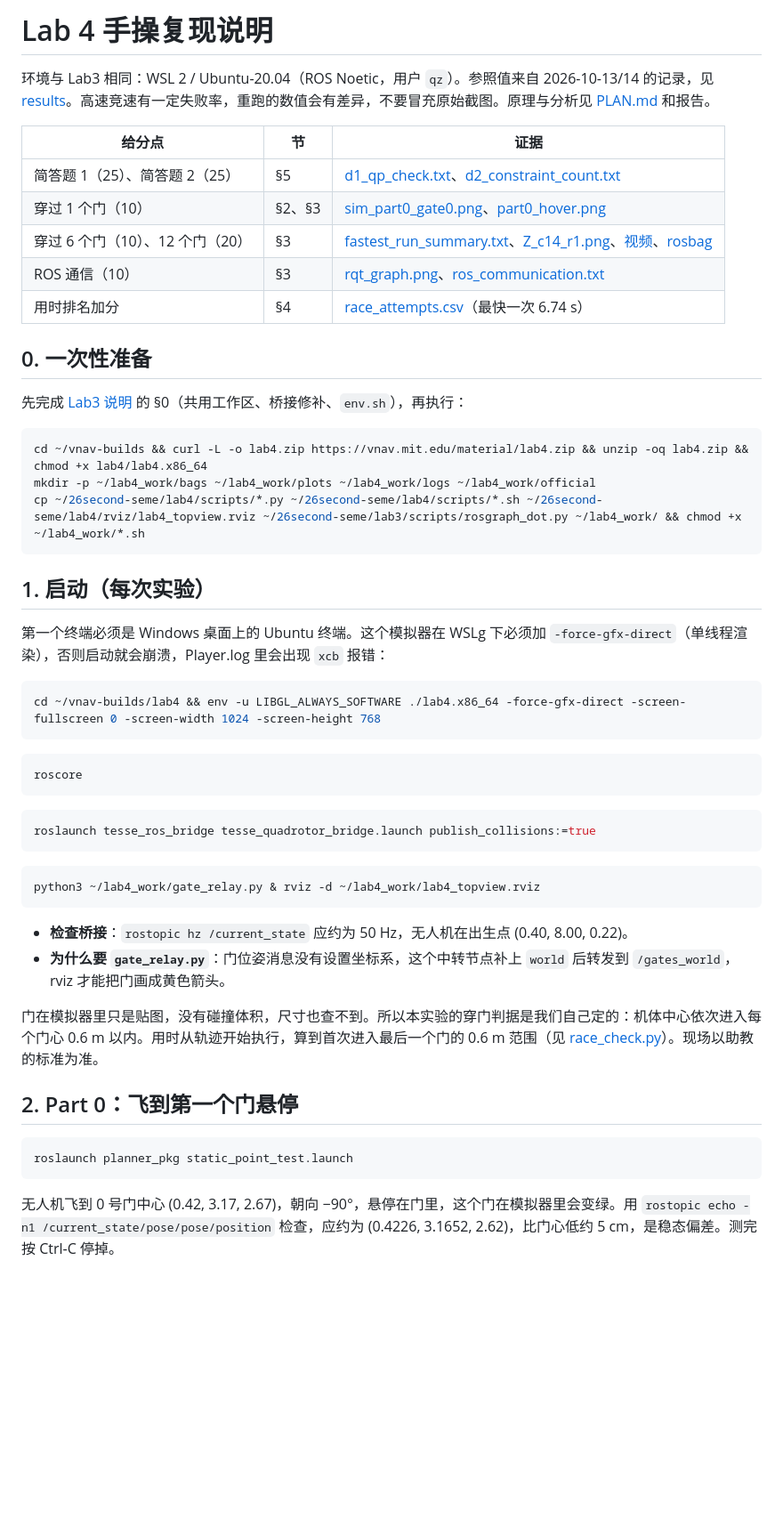
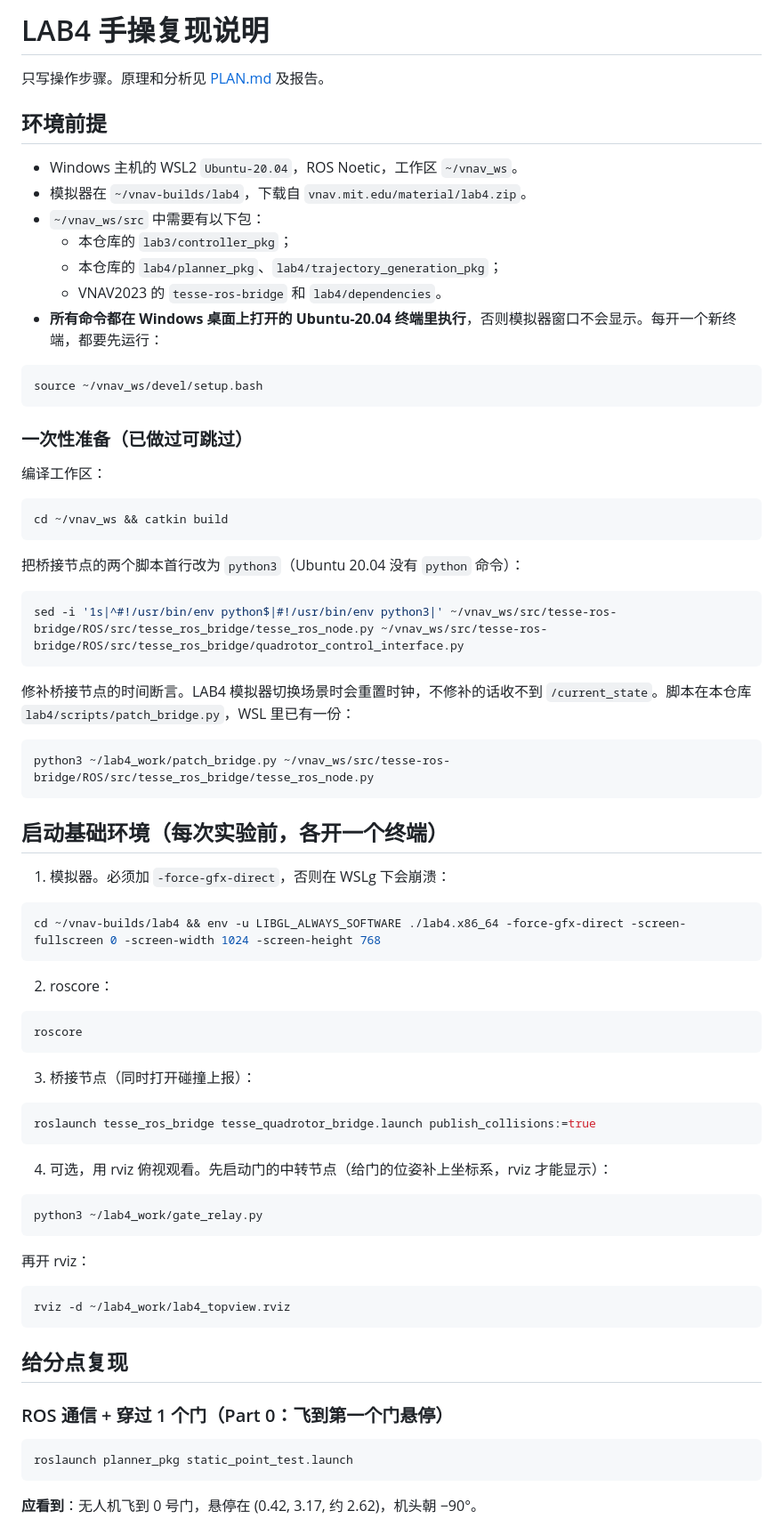
Before and after one commit to Qzz139/LEARN-MIT16.485, a Markdown page: lab4/HUMANS.md, the part around one of its changes. Shown at 89% size. GitHub-like rendering; blank space fills up the shorter version.

````diff
--- a/lab4/HUMANS.md
+++ b/lab4/HUMANS.md
@@ -1,55 +1,80 @@
-# Lab 4 手操复现说明
+# LAB4 手操复现说明
 
-环境与 Lab3 相同：WSL 2 / Ubuntu-20.04（ROS Noetic，用户 `qz`）。参照值来自 2026-10-13/14 的记录，见 [results](results/)。高速竞速有一定失败率，重跑的数值会有差异，不要冒充原始截图。原理与分析见 [PLAN.md](PLAN.md) 和报告。
+只写操作步骤。原理和分析见 [PLAN.md](PLAN.md) 及报告。
 
-| 给分点 | 节 | 证据 |
-| --- | --- | --- |
-| 简答题 1（25）、简答题 2（25） | §5 | [d1_qp_check.txt](results/logs/d1_qp_check.txt)、[d2_constraint_count.txt](results/logs/d2_constraint_count.txt) |
-| 穿过 1 个门（10） | §2、§3 | [sim_part0_gate0.png](results/screenshots/sim_part0_gate0.png)、[part0_hover.png](results/plots/part0_hover.png) |
-| 穿过 6 个门（10）、12 个门（20） | §3 | [fastest_run_summary.txt](results/logs/fastest_run_summary.txt)、[Z_c14_r1.png](results/plots/Z_c14_r1.png)、[视频](results/video/)、[rosbag](results/bags/fastest_run_6.74s.bag) |
-| ROS 通信（10） | §3 | [rqt_graph.png](results/screenshots/rqt_graph.png)、[ros_communication.txt](results/logs/ros_communication.txt) |
-| 用时排名加分 | §4 | [race_attempts.csv](results/logs/race_attempts.csv)（最快一次 6.74 s） |
+## 环境前提
 
-## 0. 一次性准备
-
-先完成 [Lab3 说明](../lab3/HUMANS.md) 的 §0（共用工作区、桥接修补、`env.sh`），再执行：
+- Windows 主机的 WSL2 `Ubuntu-20.04`，ROS Noetic，工作区 `~/vnav_ws`。
+- 模拟器在 `~/vnav-builds/lab4`，下载自 `vnav.mit.edu/material/lab4.zip`。
+- `~/vnav_ws/src` 中需要有以下包：
+  - 本仓库的 `lab3/controller_pkg`；
+  - 本仓库的 `lab4/planner_pkg`、`lab4/trajectory_generation_pkg`；
+  - VNAV2023 的 `tesse-ros-bridge` 和 `lab4/dependencies`。
+- **所有命令都在 Windows 桌面上打开的 Ubuntu-20.04 终端里执行**，否则模拟器窗口不会显示。每开一个新终端，都要先运行：
 
 ```bash
-cd ~/vnav-builds && curl -L -o lab4.zip https://vnav.mit.edu/material/lab4.zip && unzip -oq lab4.zip && chmod +x lab4/lab4.x86_64
-mkdir -p ~/lab4_work/bags ~/lab4_work/plots ~/lab4_work/logs ~/lab4_work/official
-cp ~/26second-seme/lab4/scripts/*.py ~/26second-seme/lab4/scripts/*.sh ~/26second-seme/lab4/rviz/lab4_topview.rviz ~/26second-seme/lab3/scripts/rosgraph_dot.py ~/lab4_work/ && chmod +x ~/lab4_work/*.sh
+source ~/vnav_ws/devel/setup.bash
 ```
 
-## 1. 启动（每次实验）
+### 一次性准备（已做过可跳过）
 
-第一个终端必须是 Windows 桌面上的 Ubuntu 终端。这个模拟器在 WSLg 下必须加 `-force-gfx-direct`（单线程渲染），否则启动就会崩溃，Player.log 里会出现 `xcb` 报错：
+编译工作区：
+
+```bash
+cd ~/vnav_ws && catkin build
+```
+
+把桥接节点的两个脚本首行改为 `python3`（Ubuntu 20.04 没有 `python` 命令）：
+
+```bash
+sed -i '1s|^#!/usr/bin/env python$|#!/usr/bin/env python3|' ~/vnav_ws/src/tesse-ros-bridge/ROS/src/tesse_ros_bridge/tesse_ros_node.py ~/vnav_ws/src/tesse-ros-bridge/ROS/src/tesse_ros_bridge/quadrotor_control_interface.py
+```
+
+修补桥接节点的时间断言。LAB4 模拟器切换场景时会重置时钟，不修补的话收不到 `/current_state`。脚本在本仓库 `lab4/scripts/patch_bridge.py`，WSL 里已有一份：
+
+```bash
+python3 ~/lab4_work/patch_bridge.py ~/vnav_ws/src/tesse-ros-bridge/ROS/src/tesse_ros_bridge/tesse_ros_node.py
+```
+
+## 启动基础环境（每次实验前，各开一个终端）
+
+1. 模拟器。必须加 `-force-gfx-direct`，否则在 WSLg 下会崩溃：
 
 ```bash
 cd ~/vnav-builds/lab4 && env -u LIBGL_ALWAYS_SOFTWARE ./lab4.x86_64 -force-gfx-direct -screen-fullscreen 0 -screen-width 1024 -screen-height 768
 ```
 
+2. roscore：
+
 ```bash
 roscore
 ```
+
+3. 桥接节点（同时打开碰撞上报）：
 
 ```bash
 roslaunch tesse_ros_bridge tesse_quadrotor_bridge.launch publish_collisions:=true
 ```
 
+4. 可选，用 rviz 俯视观看。先启动门的中转节点（给门的位姿补上坐标系，rviz 才能显示）：
+
 ```bash
-python3 ~/lab4_work/gate_relay.py & rviz -d ~/lab4_work/lab4_topview.rviz
+python3 ~/lab4_work/gate_relay.py
 ```
 
-- **检查桥接**：`rostopic hz /current_state` 应约为 50 Hz，无人机在出生点 (0.40, 8.00, 0.22)。
-- **为什么要 `gate_relay.py`**：门位姿消息没有设置坐标系，这个中转节点补上 `world` 后转发到 `/gates_world`，rviz 才能把门画成黄色箭头。
+再开 rviz：
 
-门在模拟器里只是贴图，没有碰撞体积，尺寸也查不到。所以本实验的穿门判据是我们自己定的：机体中心依次进入每个门心 0.6 m 以内。用时从轨迹开始执行，算到首次进入最后一个门的 0.6 m 范围（见 [race_check.py](scripts/race_check.py)）。现场以助教的标准为准。
+```bash
+rviz -d ~/lab4_work/lab4_topview.rviz
+```
 
-## 2. Part 0：飞到第一个门悬停
+## 给分点复现
+
+### ROS 通信 + 穿过 1 个门（Part 0：飞到第一个门悬停）
 
 ```bash
 roslaunch planner_pkg static_point_test.launch
 ```
 
-无人机飞到 0 号门中心 (0.42, 3.17, 2.67)，朝向 −90°，悬停在门里，这个门在模拟器里会变绿。用 `rostopic echo -n1 /current_state/pose/pose/position` 检查，应约为 (0.4226, 3.1652, 2.62)，比门心低约 5 cm，是稳态偏差。测完按 Ctrl-C 停掉。
+**应看到**：无人机飞到 0 号门，悬停在 (0.42, 3.17, 约 2.62)，机头朝 −90°。
 
````
Also changed, not shown: other parts of lab4/HUMANS.md (+46 -84 lines).
